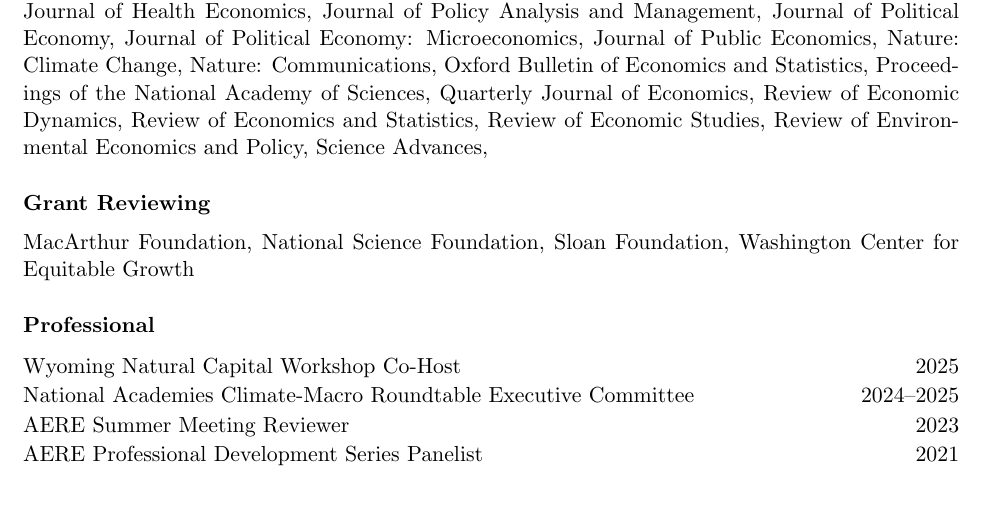
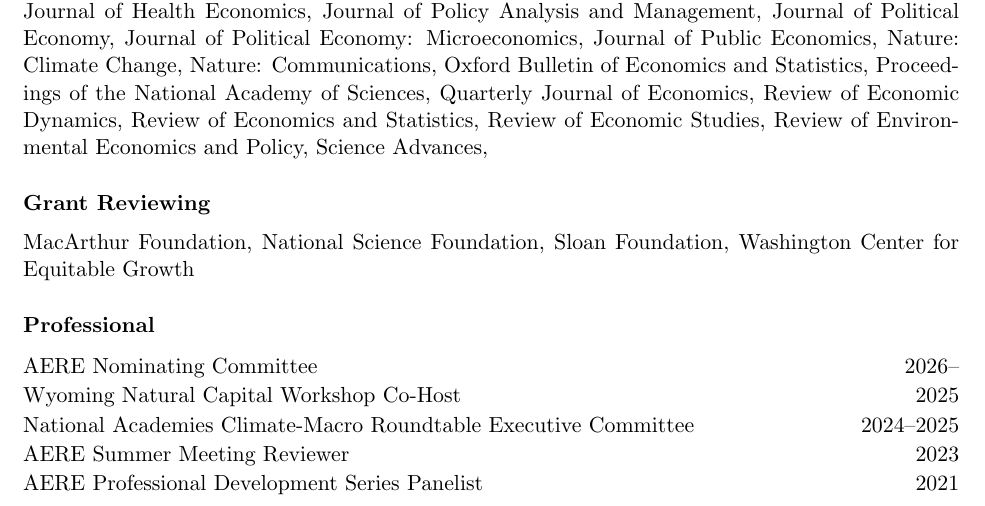
Before and after one commit to irudik/irudik.github.io, a LaTeX CV (assets/pdf/rudik_cv.tex): part of page 4 of 6, cut so that both start at the same text. Compiled offline with pdfLaTeX.

Commit message:
update committee

```diff
--- a/assets/pdf/rudik_cv.tex
+++ b/assets/pdf/rudik_cv.tex
@@ -247,6 +247,7 @@ MacArthur Foundation, National Science Foundation, Sloan Foundation, Washington
 
 \subsubsection{Professional}
 \begin{itemize} \itemsep -1pt
+	\item[] AERE Nominating Committee \hfill 2026--
 	\item[] Wyoming Natural Capital Workshop Co-Host \hfill 2025
 	\item[] National Academies Climate-Macro Roundtable Executive Committee  \hfill 2024--2025
 	\item[] AERE Summer Meeting Reviewer \hfill 2023
```
Also changed, not shown: assets/pdf/rudik_cv.pdf.
